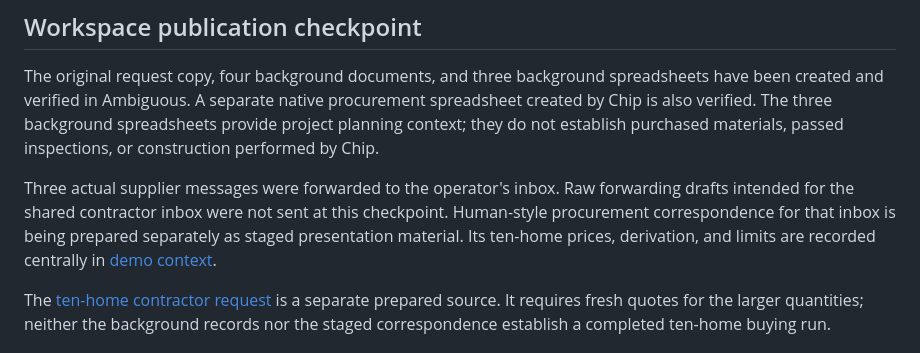
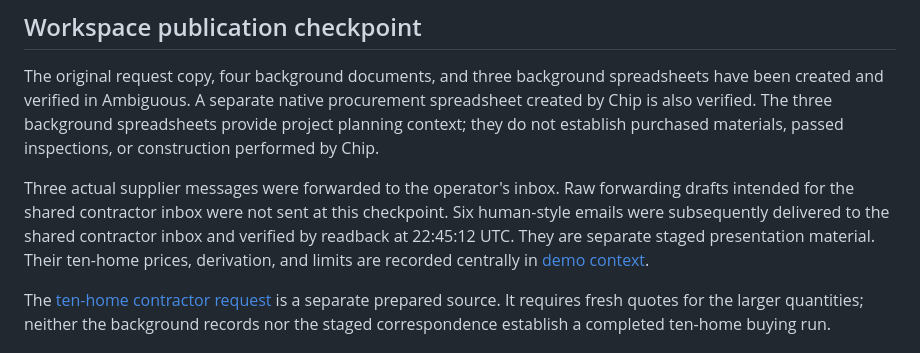
Before and after one commit to pool1892/takeoff, a Markdown page: docs/workspace-background.md, the part around the change. Rendered like a GitHub page.

```diff
--- a/docs/workspace-background.md
+++ b/docs/workspace-background.md
@@ -38,8 +38,9 @@ materials, passed inspections, or construction performed by Chip.
 
 Three actual supplier messages were forwarded to the operator's inbox. Raw
 forwarding drafts intended for the shared contractor inbox were not sent at this
-checkpoint. Human-style procurement correspondence for that inbox is being
-prepared separately as staged presentation material. Its ten-home prices,
+checkpoint. Six human-style emails were subsequently delivered to the shared
+contractor inbox and verified by readback at 22:45:12 UTC. They are separate staged
+presentation material. Their ten-home prices,
 derivation, and limits are recorded centrally in
 [demo context](demo-context.md#ten-home-presentation-correspondence).
 
```
Also changed, not shown: docs/demo-context.md (+12 -2 lines).
